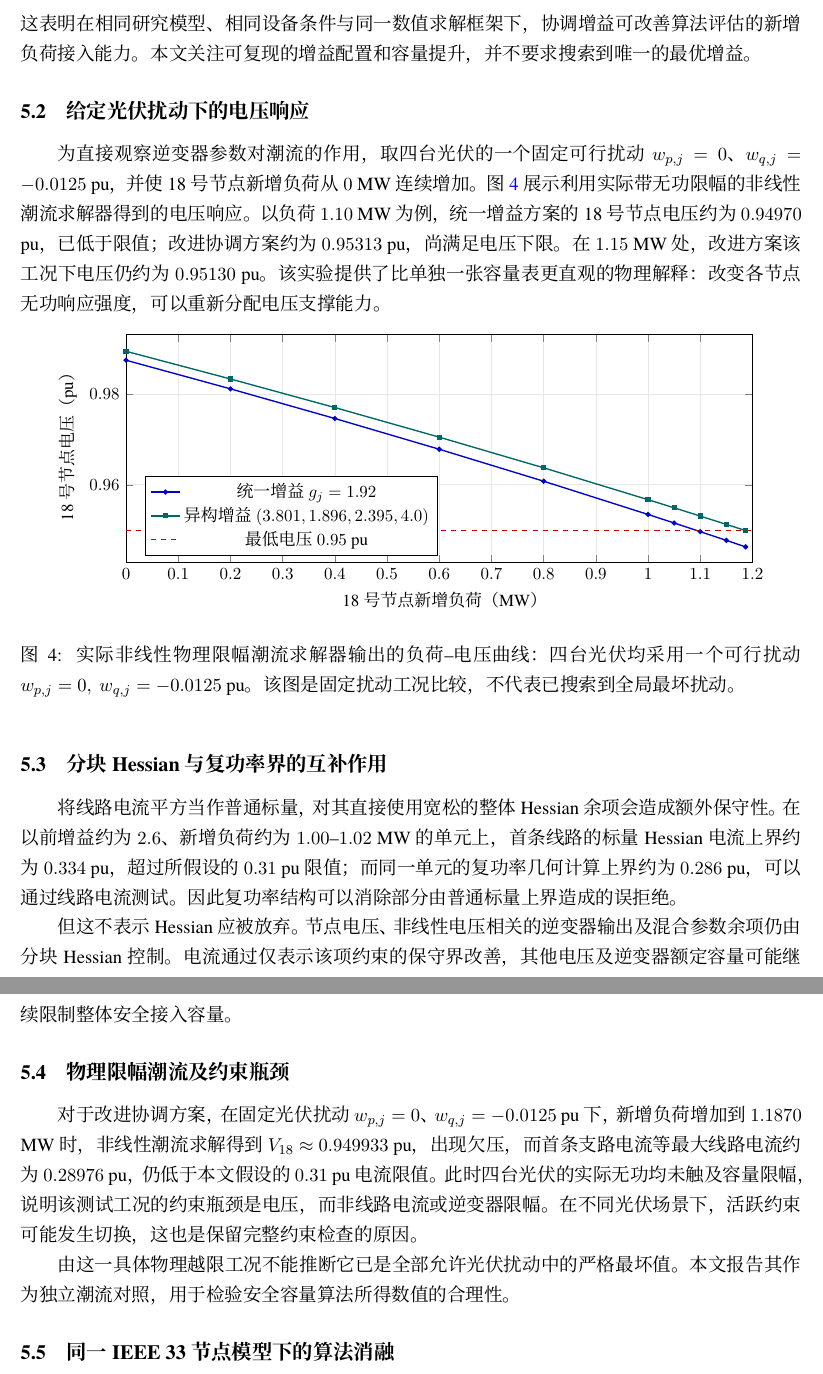
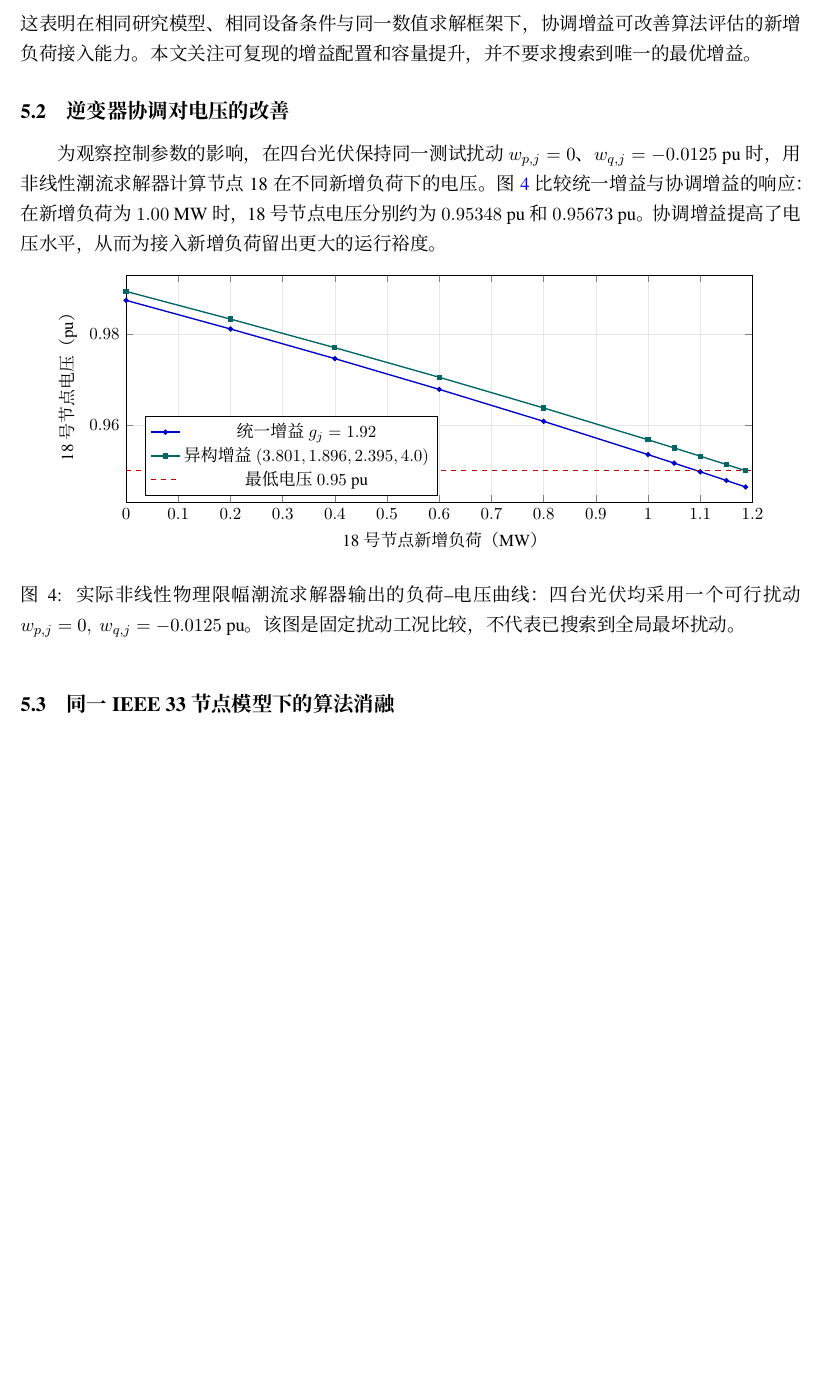
Before and after one commit to evaristebernhard/math, a LaTeX document (distribution_capacity_algorithm/paper/main.tex, which reads distribution_capacity_algorithm/paper/sections/04_experiments.tex): two parts of pages 8 and 9 of 11 before the commit and part of page 8 of 10 after it, the two joined at a grey line, cut so that both start at the same text, the shorter picture padded with empty space. Compiled offline with XeLaTeX.

Commit message:
精简容量算法论文：移除独立越限案例，突出控制增益与安全容量结果

```diff
--- a/distribution_capacity_algorithm/paper/sections/04_experiments.tex
+++ b/distribution_capacity_algorithm/paper/sections/04_experiments.tex
@@ -28,20 +28,10 @@
 \]
 这表明在相同研究模型、相同设备条件与同一数值求解框架下，协调增益可改善算法评估的新增负荷接入能力。本文关注可复现的增益配置和容量提升，并不要求搜索到唯一的最优增益。
 
-\subsection{给定光伏扰动下的电压响应}
-为直接观察逆变器参数对潮流的作用，取四台光伏的一个固定可行扰动 $w_{p,j}=0$、$w_{q,j}=-0.0125$ pu，并使 18 号节点新增负荷从 $0$ MW 连续增加。图~\ref{fig:voltage} 展示利用实际带无功限幅的非线性潮流求解器得到的电压响应。以负荷 $1.10$ MW 为例，统一增益方案的 18 号节点电压约为 $0.94970$ pu，已低于限值；改进协调方案约为 $0.95313$ pu，尚满足电压下限。在 $1.15$ MW 处，改进方案该工况下电压仍约为 $0.95130$ pu。该实验提供了比单独一张容量表更直观的物理解释：改变各节点无功响应强度，可以重新分配电压支撑能力。
+\subsection{逆变器协调对电压的改善}
+为观察控制参数的影响，在四台光伏保持同一测试扰动 $w_{p,j}=0$、$w_{q,j}=-0.0125$ pu 时，用非线性潮流求解器计算节点 18 在不同新增负荷下的电压。图~\ref{fig:voltage} 比较统一增益与协调增益的响应：在新增负荷为 $1.00$ MW 时，18 号节点电压分别约为 $0.95348$ pu 和 $0.95673$ pu。协调增益提高了电压水平，从而为接入新增负荷留出更大的运行裕度。
 
 \input{figures/voltage}
-
-\subsection{分块 Hessian 与复功率界的互补作用}
-将线路电流平方当作普通标量，对其直接使用宽松的整体 Hessian 余项会造成额外保守性。在以前增益约为 $2.6$、新增负荷约为 $1.00$--$1.02$ MW 的单元上，首条线路的标量 Hessian 电流上界约为 $0.334$ pu，超过所假设的 $0.31$ pu 限值；而同一单元的复功率几何计算上界约为 $0.286$ pu，可以通过线路电流测试。因此复功率结构可以消除部分由普通标量上界造成的误拒绝。
-
-但这不表示 Hessian 应被放弃。节点电压、非线性电压相关的逆变器输出及混合参数余项仍由分块 Hessian 控制。电流通过仅表示\emph{该项约束}的保守界改善，其他电压及逆变器额定容量可能继续限制整体安全接入容量。
-
-\subsection{物理限幅潮流及约束瓶颈}
-对于改进协调方案，在固定光伏扰动 $w_{p,j}=0$、$w_{q,j}=-0.0125$ pu 下，新增负荷增加到 $1.1870$ MW 时，非线性潮流求解得到 $V_{18}\approx0.949933$ pu，出现欠压，而首条支路电流等最大线路电流约为 $0.28976$ pu，仍低于本文假设的 $0.31$ pu 电流限值。此时四台光伏的实际无功均未触及容量限幅，说明\emph{该测试工况的约束瓶颈是电压，而非线路电流或逆变器限幅}。在不同光伏场景下，活跃约束可能发生切换，这也是保留完整约束检查的原因。
-
-由这一具体物理越限工况不能推断它已是全部允许光伏扰动中的严格最坏值。本文报告其作为独立潮流对照，用于检验安全容量算法所得数值的合理性。
 
 \subsection{同一 IEEE 33 节点模型下的算法消融}
 
```
Also changed, not shown: distribution_capacity_algorithm/paper/sections/04_experiments.tex (6 more changed lines).
